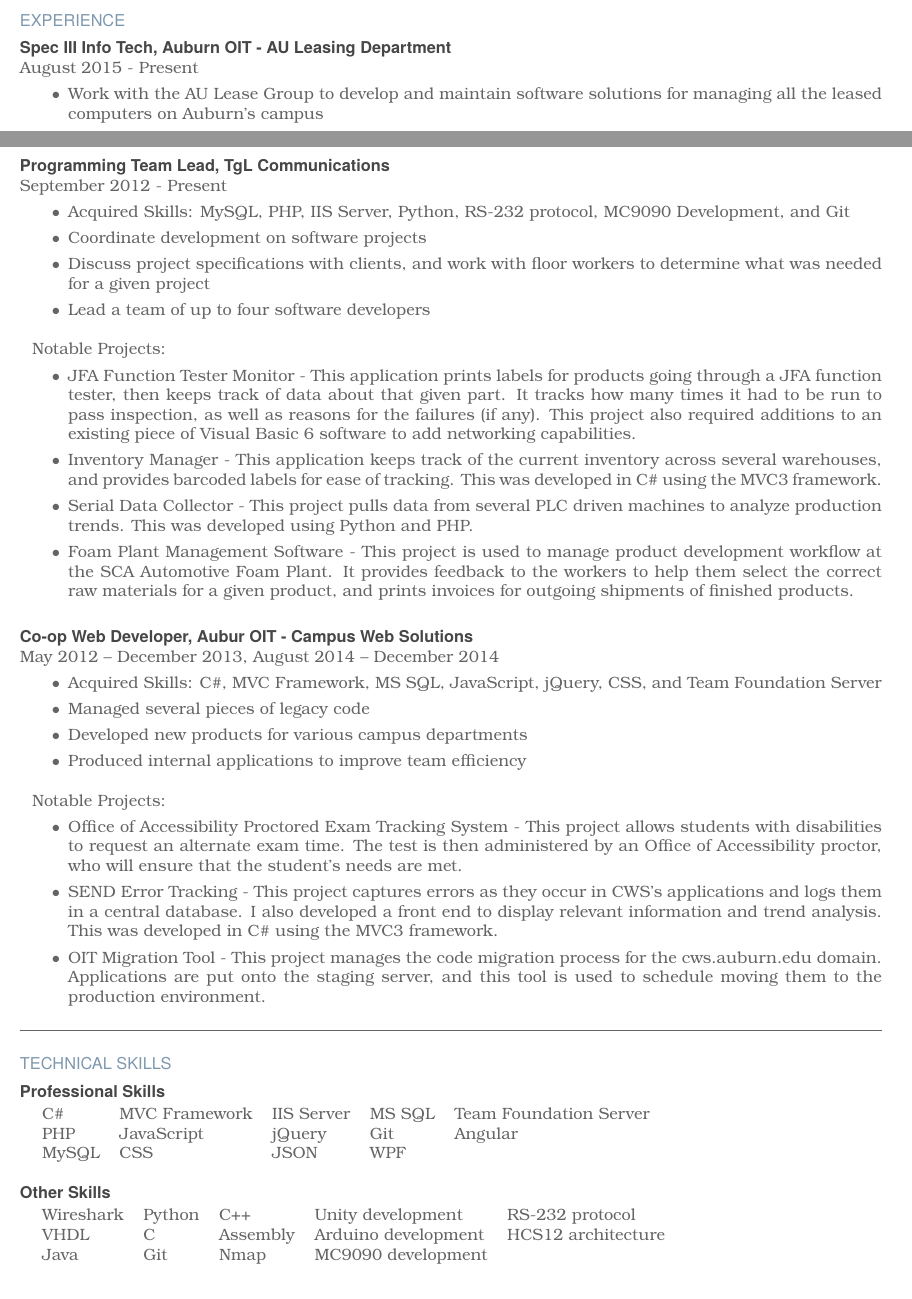
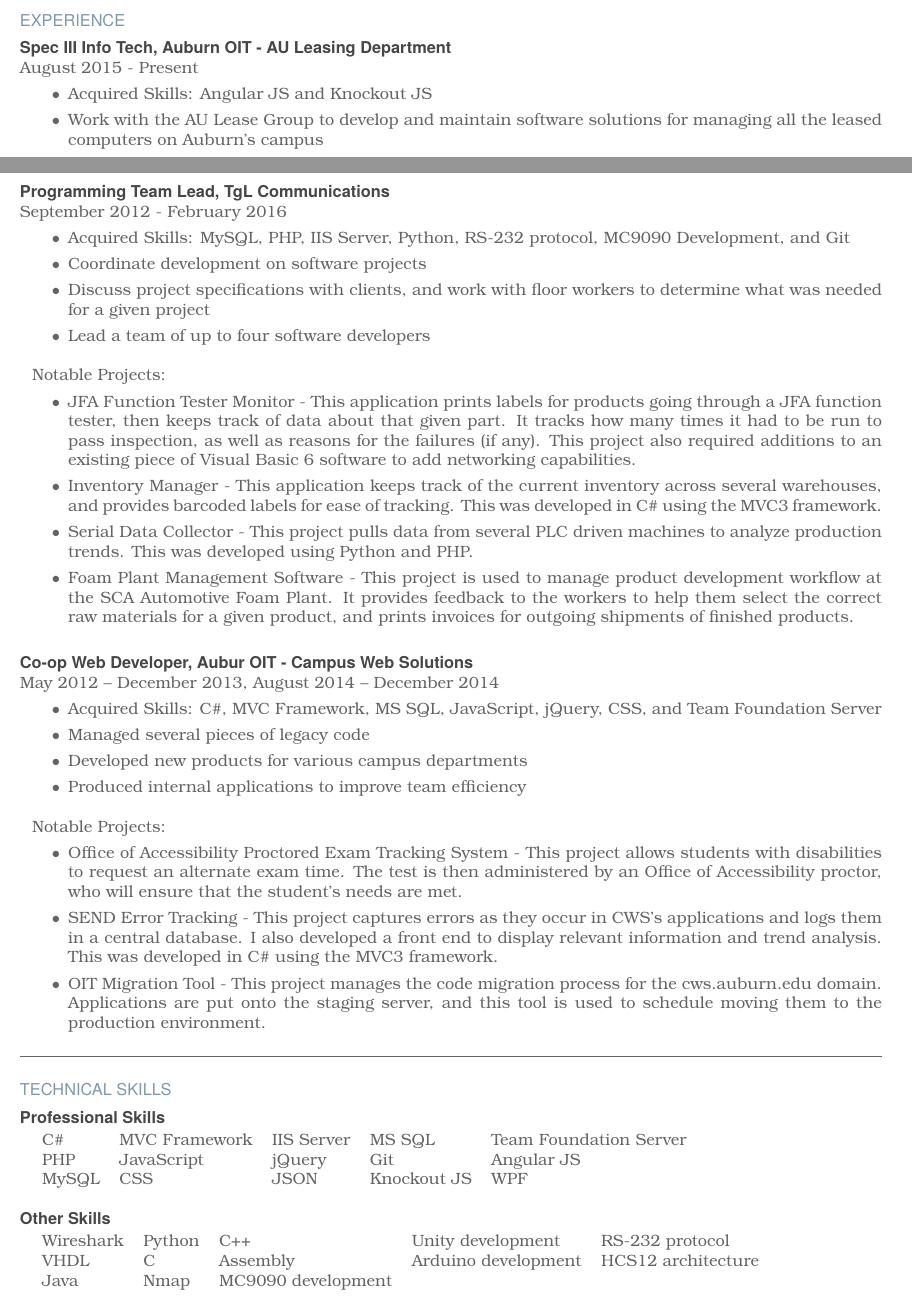
Before and after one commit to SainTfactor/LatexResume, a LaTeX CV (Resume.tex): two parts of pages 1 and 2 of 2, joined at a grey line, cut so that both start at the same text. The pictures show the PDF file Resume.pdf that the author committed with the source.

Commit message:
Just some minor updates

```diff
--- a/Resume.tex
+++ b/Resume.tex
@@ -76,6 +77,7 @@
 	\begin{ResumeBlock}{EXPERIENCE}
 		\begin{DetailsBlock}{Spec III Info Tech, Auburn OIT - AU Leasing Department}{August 2015 - Present}
 			\begin{itemize}
+				\item Acquired Skills:  Angular JS and Knockout JS
 				\item Work with the AU Lease Group to develop and maintain software solutions for managing all the leased computers on Auburn's campus
 				\item Manage an assigned junior developer's work on various AU Lease projects
 				\item Integrate the leasing software with third party vendor  applications to collect pricing information, available products, and product information changes
@@ -101,7 +103,7 @@
 				\item OIT Bootcamp Scheduler - This project manages all the classes that Campus Web Solutions offers each semester when they are training a new Co-op group.
 			\end{itemize}
 		\end{DetailsBlock}
-		\begin{DetailsBlock}{Programming Team Lead, TgL Communications}{September 2012 - Present}
+		\begin{DetailsBlock}{Programming Team Lead, TgL Communications}{September 2012 - February 2016}
 			\begin{itemize}
 				\item Acquired Skills:  MySQL, PHP, IIS Server, Python, RS-232 protocol, MC9090 Development, and Git
 				\item Coordinate development on software projects
@@ -139,15 +141,15 @@
 		\begin{DetailsBlockNoSubheader}{Professional Skills}
 			\begin{tabular}{ l l l l l }
 				C\# & MVC Framework & IIS Server & MS SQL & Team Foundation Server \\
-				PHP & JavaScript & jQuery & Git & Angular \\
-				MySQL & CSS & JSON & WPF \\
+				PHP & JavaScript & jQuery & Git & Angular JS \\
+				MySQL & CSS & JSON & Knockout JS & WPF \\
 			\end{tabular}
 		\end{DetailsBlockNoSubheader}
 		\begin{DetailsBlockNoSubheader}{Other Skills}
 			\begin{tabular}{ l l l l l }
 				Wireshark & Python & C++ & Unity development & RS-232 protocol \\
 				VHDL & C & Assembly & Arduino development & HCS12 architecture \\
-				Java & Git & Nmap & MC9090 development \\
+				Java & Nmap & MC9090 development \\
 			\end{tabular}
 		\end{DetailsBlockNoSubheader}
 	\end{ResumeBlock}
```
Also changed, not shown: Resume.pdf, Resume.tex (3 more changed lines), 2 other files.
